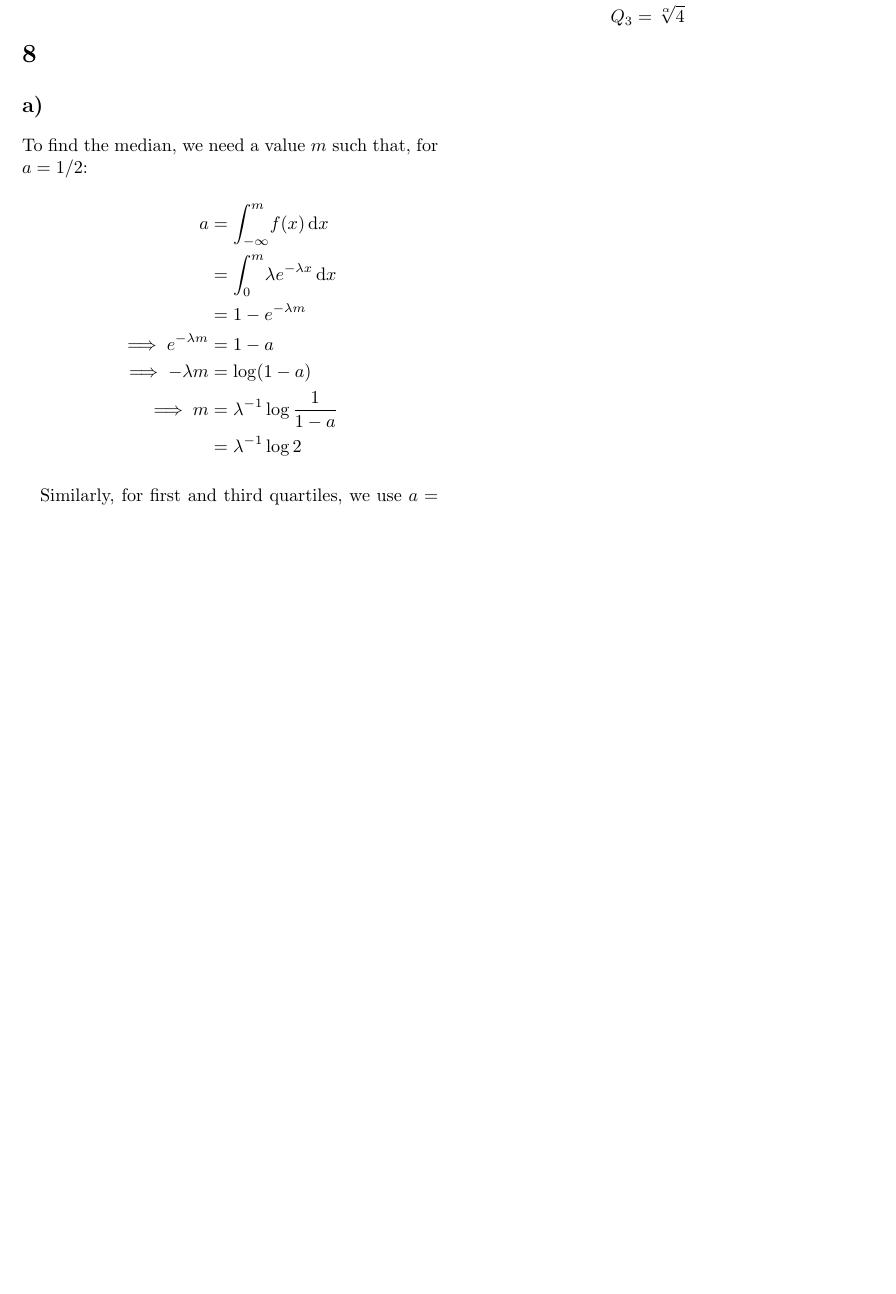
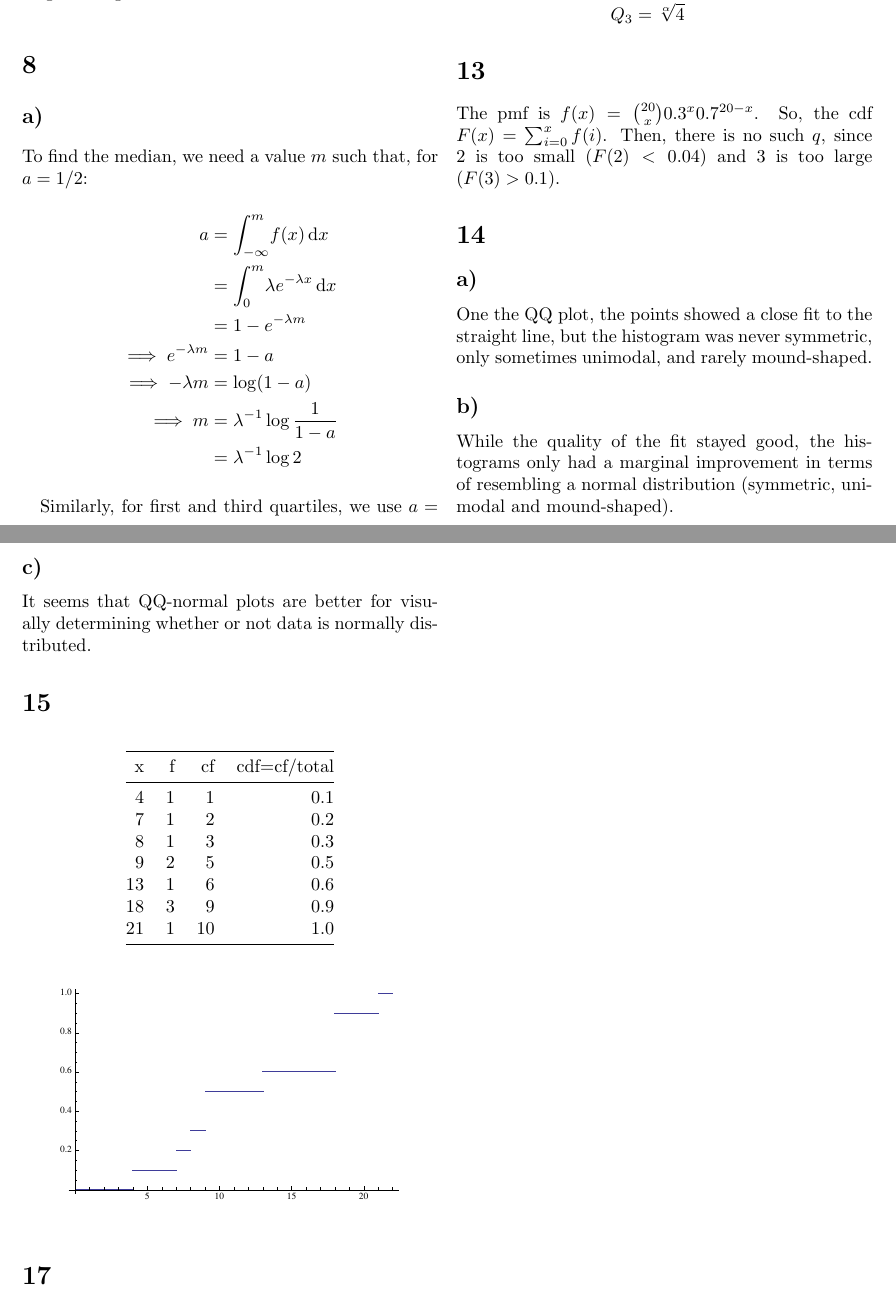
Before and after one commit to nakulj/math-308, a LaTeX problem sheet (4/assignment4.tex): part of page 3 of 3 before the commit and two parts of pages 3 and 4 of 4 after it, the two joined at a grey line, cut at the place of the change, the shorter picture padded with empty space. The pictures show the PDF file 4/assignment4.pdf that the author committed with the source.

Commit message:
Another 4 question

```diff
--- a/4/assignment4.tex
+++ b/4/assignment4.tex
@@ -163,3 +163,31 @@ a	& = \intg{-\infty}{m}{f(x)}{x}	\\
 Q_1 &= \sqrt[\alpha]{\frac{4}{3}}\\
 Q_3 &= \sqrt[\alpha]{4}
 \end{align*}
+
+\setsection{13}
+The pmf is $f(x)=\binom{20}{x}0.3^x0.7^{20-x}$. So, the cdf $F(x)=\sum_{i=0}^xf(i)$. Then, there is no such $q$, since 2 is too small ($F(2)<0.04$) and 3 is too large ($F(3)>0.1$).
+
+\setsection{14}
+\subsection{}
+One the QQ plot, the points showed a close fit to the straight line, but the histogram was never symmetric, only sometimes unimodal, and rarely mound-shaped.
+\subsection{}
+While the quality of the fit stayed good, the histograms only had a marginal improvement in terms of resembling a normal distribution (symmetric, unimodal and mound-shaped).
+\subsection{}
+It seems that QQ-normal plots are better for visually determining whether or not data is normally distributed.
+
+\setsection{15}
+% Booktabs require to add \usepackage{booktabs} to your document preamble
+\begin{table}[h]
+\centering
+\begin{tabular}{@{}rrrr@{}}
+\toprule
+x  & f & cf & cdf=cf/total \\ \midrule
+4  & 1 & 1  & 0.1          \\
+7  & 1 & 2  & 0.2          \\
+8  & 1 & 3  & 0.3          \\
+9  & 2 & 5  & 0.5          \\
+13 & 1 & 6  & 0.6          \\
+18 & 3 & 9  & 0.9          \\
+21 & 1 & 10 & 1.0          \\ \bottomrule
+\end{tabular}
+\end{table}
@@ -166 +199,3 @@ Q_3 &= \sqrt[\alpha]{4}
+\setsection{17}
+
 \end{document}
```
Also changed, not shown: 4/assignment4.pdf, 4/assignment4.tex (5 more changed lines).
